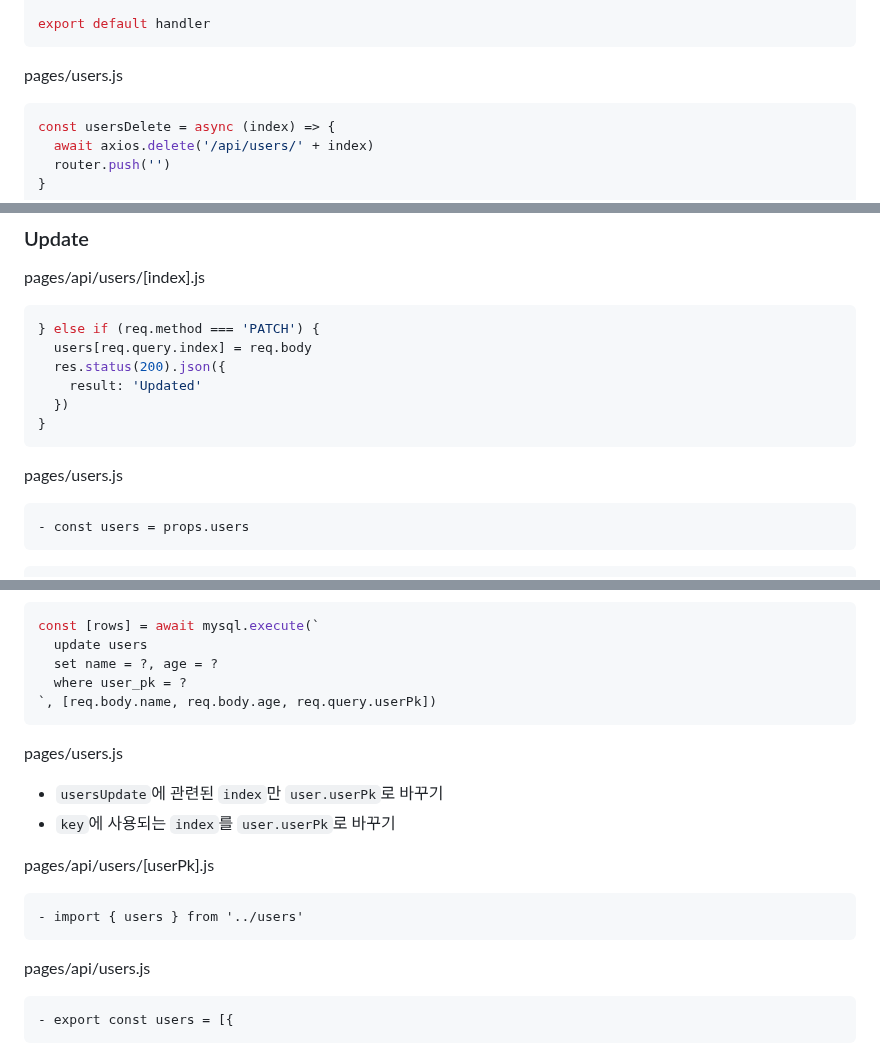
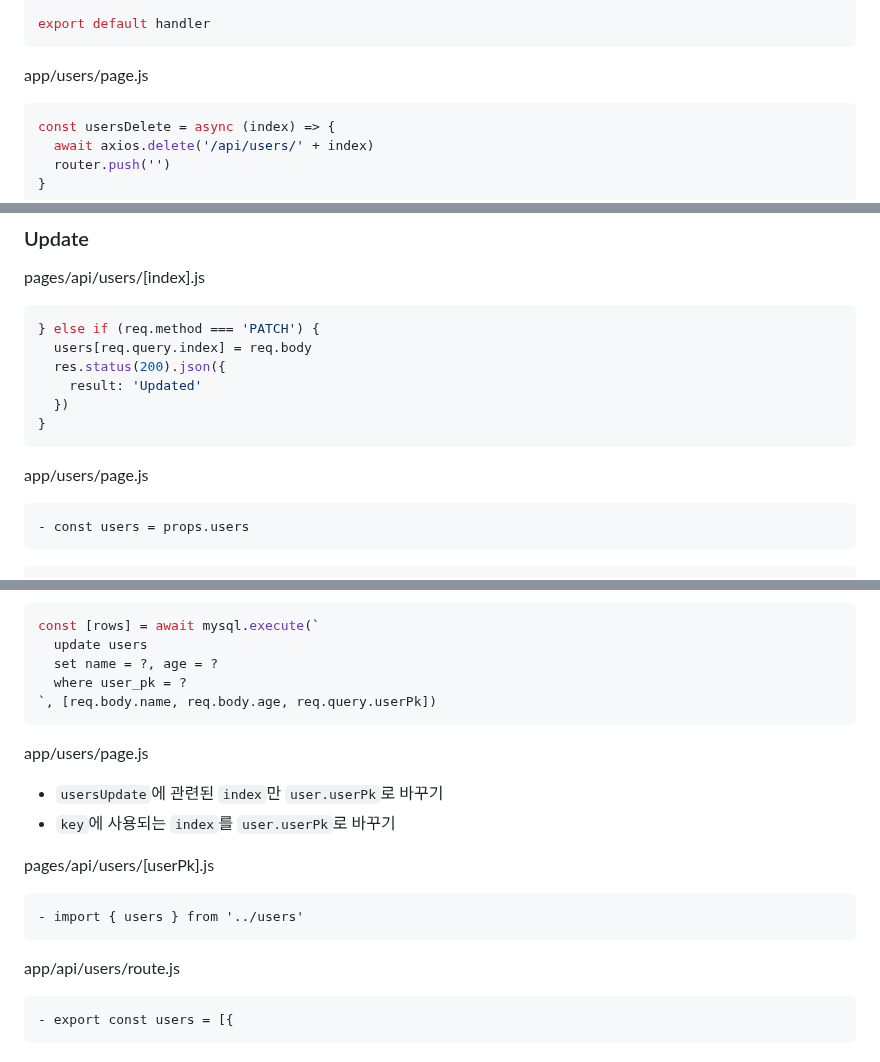
Before and after one commit to ovdncids/react-curriculum, a Markdown page: Next-js.md, 3 parts joined by grey strips. GitHub-like rendering.

````diff
--- a/Next-js.md
+++ b/Next-js.md
@@ -413,7 +380,7 @@ const handler = async (req, res) => {
 export default handler
 ```
 
-pages/users.js
+app/users/page.js
 ```js
 const usersDelete = async (index) => {
   await axios.delete('/api/users/' + index)
@@ -440,7 +407,7 @@ pages/api/users/[index].js
 }
 ```
 
-pages/users.js
+app/users/page.js
 ```diff
 - const users = props.users
 ```
@@ -603,7 +570,7 @@ const [rows] = await mysql.execute(`
 `, [req.body.name, req.body.age, req.query.userPk])
 ```
 
-pages/users.js
+app/users/page.js
 * `usersUpdate`에 관련된 `index`만 `user.userPk`로 바꾸기
 * `key`에 사용되는 `index`를 `user.userPk`로 바꾸기
 
@@ -612,7 +579,7 @@ pages/api/users/[userPk].js
 - import { users } from '../users'
 ```
 
-pages/api/users.js
+app/api/users/route.js
 ```diff
 - export const users = [{
 ```
````
Also changed, not shown: other parts of Next-js.md (+75 -108 lines).
